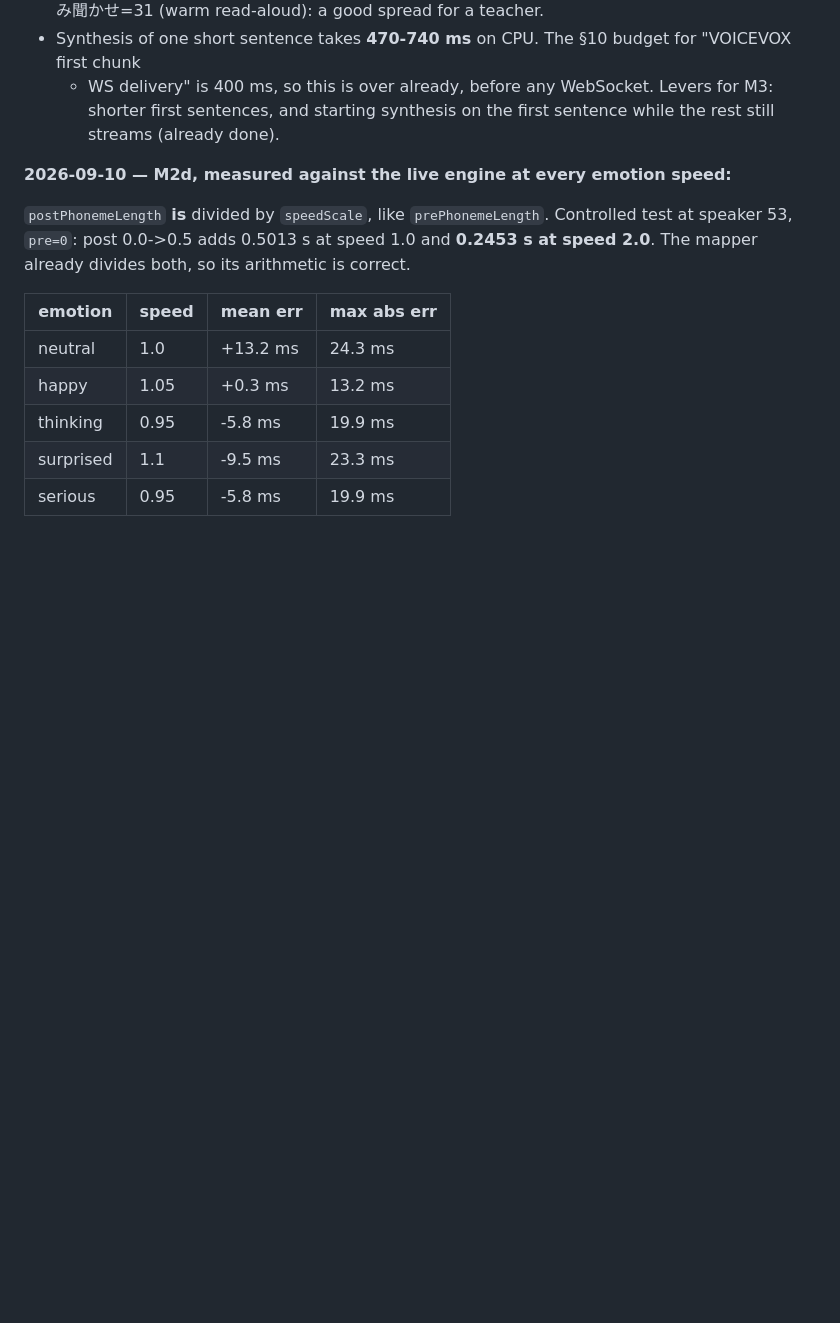
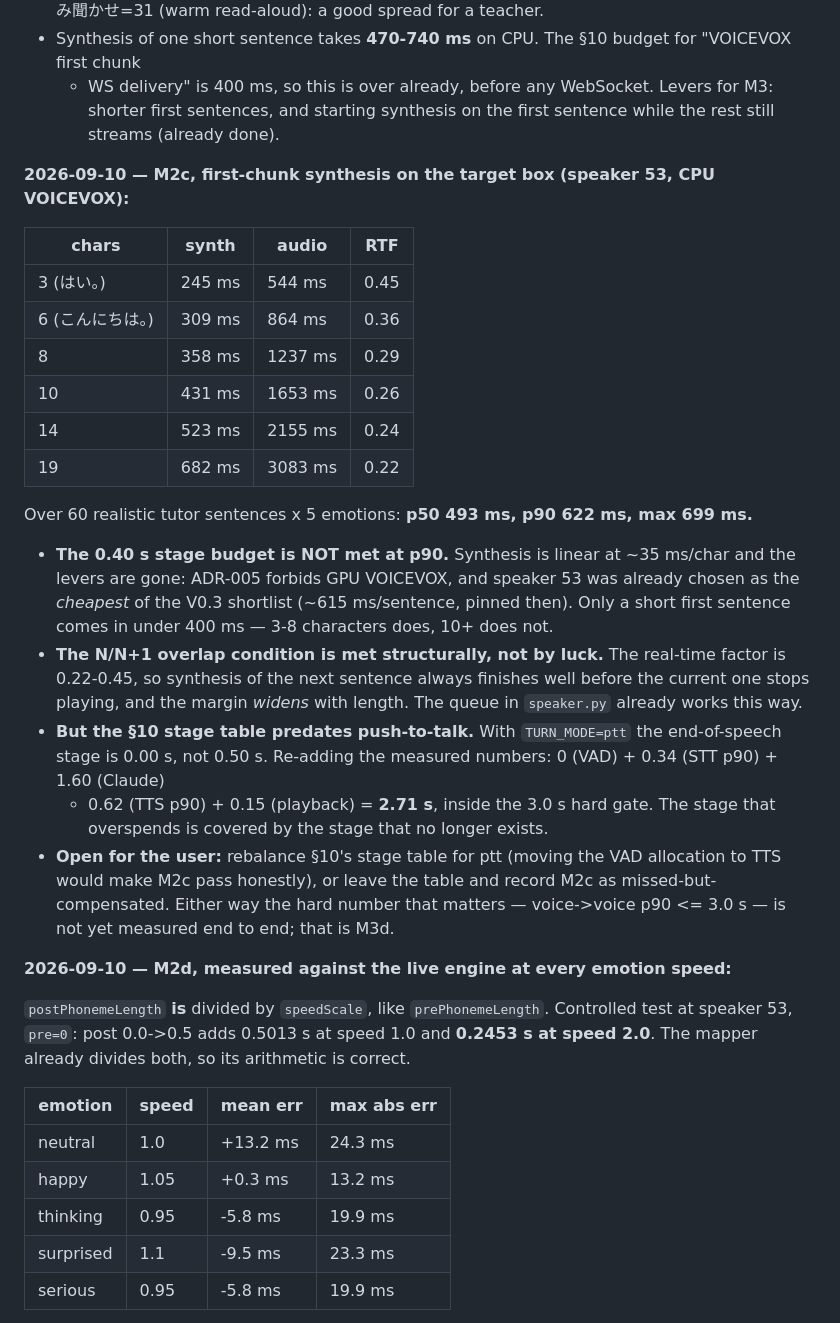
Before and after one commit to marienbaptiste/Atama-AI, a Markdown page: ROADMAP.md, the part around the change. GitHub-like rendering; blank space fills up the shorter version.

Commit message:
M2c: the TTS stage overspends, and the stage that paid for it no longer exists
First-chunk synthesis over 60 realistic tutor sentences x 5 emotions: p50 493 ms,
p90 622 ms, against a 0.40 s stage budget. Not met, and there is no lever left —
synthesis is linear at ~35 ms/char, ADR-005 forbids GPU VOICEVOX, and speaker 53
was already picked as the cheapest of the V0.3 shortlist.

The overlap half of the gate is met structurally rather than by luck: the
real-time factor is 0.22-0.45, so sentence N+1 always finishes synthesising well
before N stops playing, and the margin widens with length.

The interesting part is that the S10 stage table predates push-to-talk. With
ptt the end-of-speech stage is 0.00 s instead of 0.50 s, so the measured chain
is 0 + 0.34 + 1.60 + 0.62 + 0.15 = 2.71 s and still inside the 3.0 s hard gate.
The stage that overspends is funded by the stage that no longer exists.

Recorded as a question rather than settled: rebalancing S10 for ptt would let
M2c pass honestly, but that is a spec change and the user's call. The number
that actually matters, voice->voice p90, is still unmeasured end to end (M3d).

Co-Authored-By: Claude Opus 5 <noreply@anthropic.com>

```diff
--- a/ROADMAP.md
+++ b/ROADMAP.md
@@ -367,6 +367,35 @@ prompt size.
 - Synthesis of one short sentence takes **470-740 ms** on CPU. The §10 budget for "VOICEVOX first chunk
   + WS delivery" is 400 ms, so this is over already, before any WebSocket. Levers for M3: shorter first
   sentences, and starting synthesis on the first sentence while the rest still streams (already done).
+
+**2026-09-10 — M2c, first-chunk synthesis on the target box (speaker 53, CPU VOICEVOX):**
+
+| chars | synth | audio | RTF |
+|---|---|---|---|
+| 3 (はい。) | 245 ms | 544 ms | 0.45 |
+| 6 (こんにちは。) | 309 ms | 864 ms | 0.36 |
+| 8 | 358 ms | 1237 ms | 0.29 |
+| 10 | 431 ms | 1653 ms | 0.26 |
+| 14 | 523 ms | 2155 ms | 0.24 |
+| 19 | 682 ms | 3083 ms | 0.22 |
+
+Over 60 realistic tutor sentences x 5 emotions: **p50 493 ms, p90 622 ms, max 699 ms.**
+
+- **The 0.40 s stage budget is NOT met at p90.** Synthesis is linear at ~35 ms/char and the
+  levers are gone: ADR-005 forbids GPU VOICEVOX, and speaker 53 was already chosen as the
+  *cheapest* of the V0.3 shortlist (~615 ms/sentence, pinned then). Only a short first sentence
+  comes in under 400 ms — 3-8 characters does, 10+ does not.
+- **The N/N+1 overlap condition is met structurally, not by luck.** The real-time factor is
+  0.22-0.45, so synthesis of the next sentence always finishes well before the current one stops
+  playing, and the margin *widens* with length. The queue in `speaker.py` already works this way.
+- **But the §10 stage table predates push-to-talk.** With `TURN_MODE=ptt` the end-of-speech stage
+  is 0.00 s, not 0.50 s. Re-adding the measured numbers: 0 (VAD) + 0.34 (STT p90) + 1.60 (Claude)
+  + 0.62 (TTS p90) + 0.15 (playback) = **2.71 s**, inside the 3.0 s hard gate. The stage that
+  overspends is covered by the stage that no longer exists.
+- **Open for the user:** rebalance §10's stage table for ptt (moving the VAD allocation to TTS
+  would make M2c pass honestly), or leave the table and record M2c as missed-but-compensated.
+  Either way the hard number that matters — voice->voice p90 <= 3.0 s — is not yet measured
+  end to end; that is M3d.
 
 **2026-09-10 — M2d, measured against the live engine at every emotion speed:**
 
```
